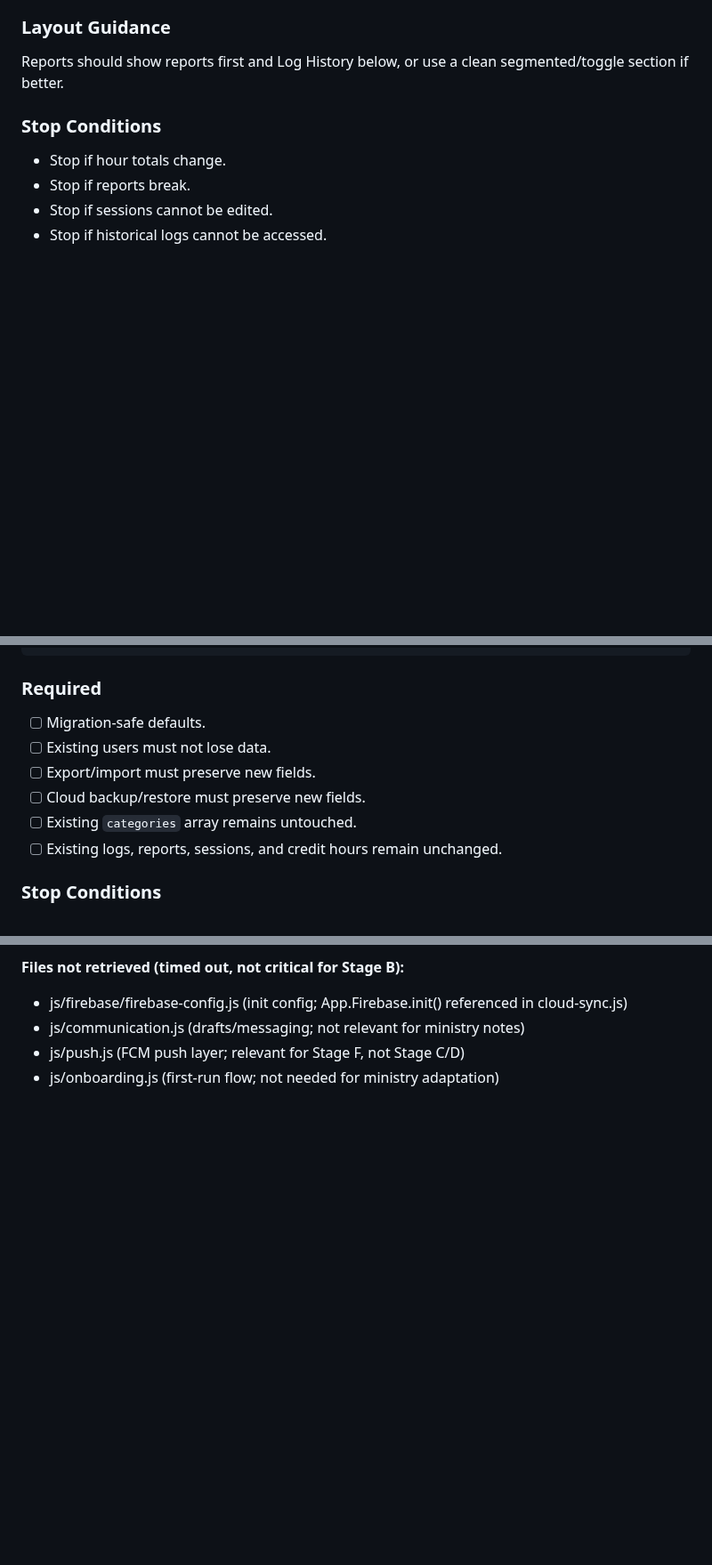
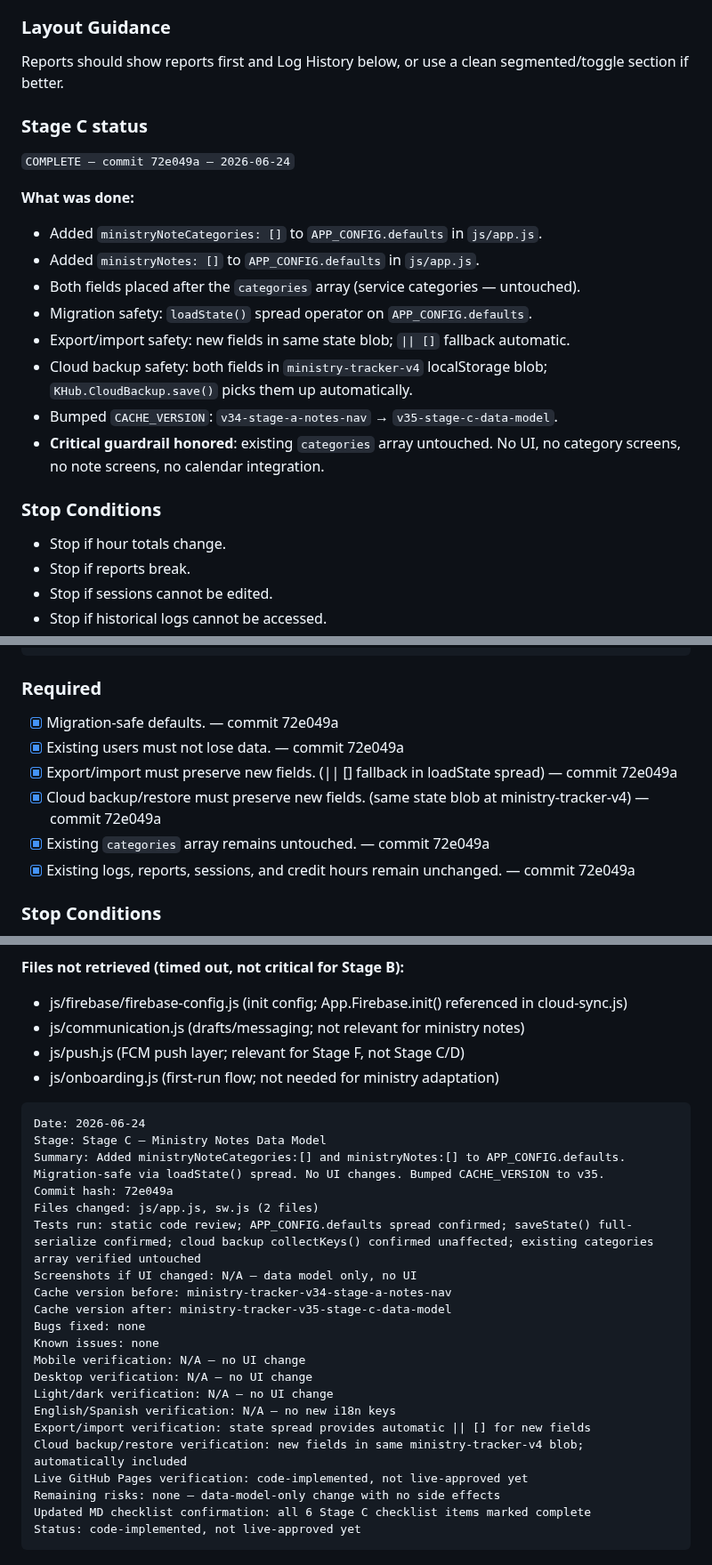
Before and after one commit to davidfontenelle80-cloud/ministry-tracker-, a Markdown page: docs/stage-notes/2026-06-23-ministry-notes-categories-calendar-plan.md, 3 parts joined by grey strips. Shown at 89% size. Drawn GitHub-style; blank space fills up the shorter version.

Commit message:
docs: Stage C complete — mark checklist, add status, governance log

````diff
--- a/docs/stage-notes/2026-06-23-ministry-notes-categories-calendar-plan.md
+++ b/docs/stage-notes/2026-06-23-ministry-notes-categories-calendar-plan.md
@@ -175,6 +175,21 @@ Free the Log tab slot by moving Log into Reports before building Notes & Reminde
 
 Reports should show reports first and Log History below, or use a clean segmented/toggle section if better.
 
+
+### Stage C status
+
+`COMPLETE — commit 72e049a — 2026-06-24`
+
+**What was done:**
+- Added `ministryNoteCategories: []` to `APP_CONFIG.defaults` in `js/app.js`.
+- Added `ministryNotes: []` to `APP_CONFIG.defaults` in `js/app.js`.
+- Both fields placed after the `categories` array (service categories — untouched).
+- Migration safety: `loadState()` spread operator on `APP_CONFIG.defaults`.
+- Export/import safety: new fields in same state blob; `|| []` fallback automatic.
+- Cloud backup safety: both fields in `ministry-tracker-v4` localStorage blob; `KHub.CloudBackup.save()` picks them up automatically.
+- Bumped `CACHE_VERSION`: `v34-stage-a-notes-nav` → `v35-stage-c-data-model`.
+- **Critical guardrail honored**: existing `categories` array untouched. No UI, no category screens, no note screens, no calendar integration.
+
 ### Stop Conditions
 
 - Stop if hour totals change.
@@ -281,12 +296,12 @@ ministryNotes: []
 
 ### Required
 
-- [ ] Migration-safe defaults.
-- [ ] Existing users must not lose data.
-- [ ] Export/import must preserve new fields.
-- [ ] Cloud backup/restore must preserve new fields.
-- [ ] Existing `categories` array remains untouched.
-- [ ] Existing logs, reports, sessions, and credit hours remain unchanged.
+- [x] Migration-safe defaults. — commit 72e049a
+- [x] Existing users must not lose data. — commit 72e049a
+- [x] Export/import must preserve new fields. (|| [] fallback in loadState spread) — commit 72e049a
+- [x] Cloud backup/restore must preserve new fields. (same state blob at ministry-tracker-v4) — commit 72e049a
+- [x] Existing `categories` array remains untouched. — commit 72e049a
+- [x] Existing logs, reports, sessions, and credit hours remain unchanged. — commit 72e049a
 
 ### Stop Conditions
 
@@ -1465,3 +1480,28 @@ ministryNotes: [
 - js/communication.js (drafts/messaging; not relevant for ministry notes)
 - js/push.js (FCM push layer; relevant for Stage F, not Stage C/D)
 - js/onboarding.js (first-run flow; not needed for ministry adaptation)
+
+
+```txt
+Date: 2026-06-24
+Stage: Stage C — Ministry Notes Data Model
+Summary: Added ministryNoteCategories:[] and ministryNotes:[] to APP_CONFIG.defaults. Migration-safe via loadState() spread. No UI changes. Bumped CACHE_VERSION to v35.
+Commit hash: 72e049a
+Files changed: js/app.js, sw.js (2 files)
+Tests run: static code review; APP_CONFIG.defaults spread confirmed; saveState() full-serialize confirmed; cloud backup collectKeys() confirmed unaffected; existing categories array verified untouched
+Screenshots if UI changed: N/A — data model only, no UI
+Cache version before: ministry-tracker-v34-stage-a-notes-nav
+Cache version after: ministry-tracker-v35-stage-c-data-model
+Bugs fixed: none
+Known issues: none
+Mobile verification: N/A — no UI change
+Desktop verification: N/A — no UI change
+Light/dark verification: N/A — no UI change
+English/Spanish verification: N/A — no new i18n keys
+Export/import verification: state spread provides automatic || [] for new fields
+Cloud backup/restore verification: new fields in same ministry-tracker-v4 blob; automatically included
+Live GitHub Pages verification: code-implemented, not live-approved yet
+Remaining risks: none — data-model-only change with no side effects
+Updated MD checklist confirmation: all 6 Stage C checklist items marked complete
+Status: code-implemented, not live-approved yet
+```
````
Also changed, not shown: other parts of docs/stage-notes/2026-06-23-ministry-notes-categories-calendar-plan.md (+1 -1 lines).
